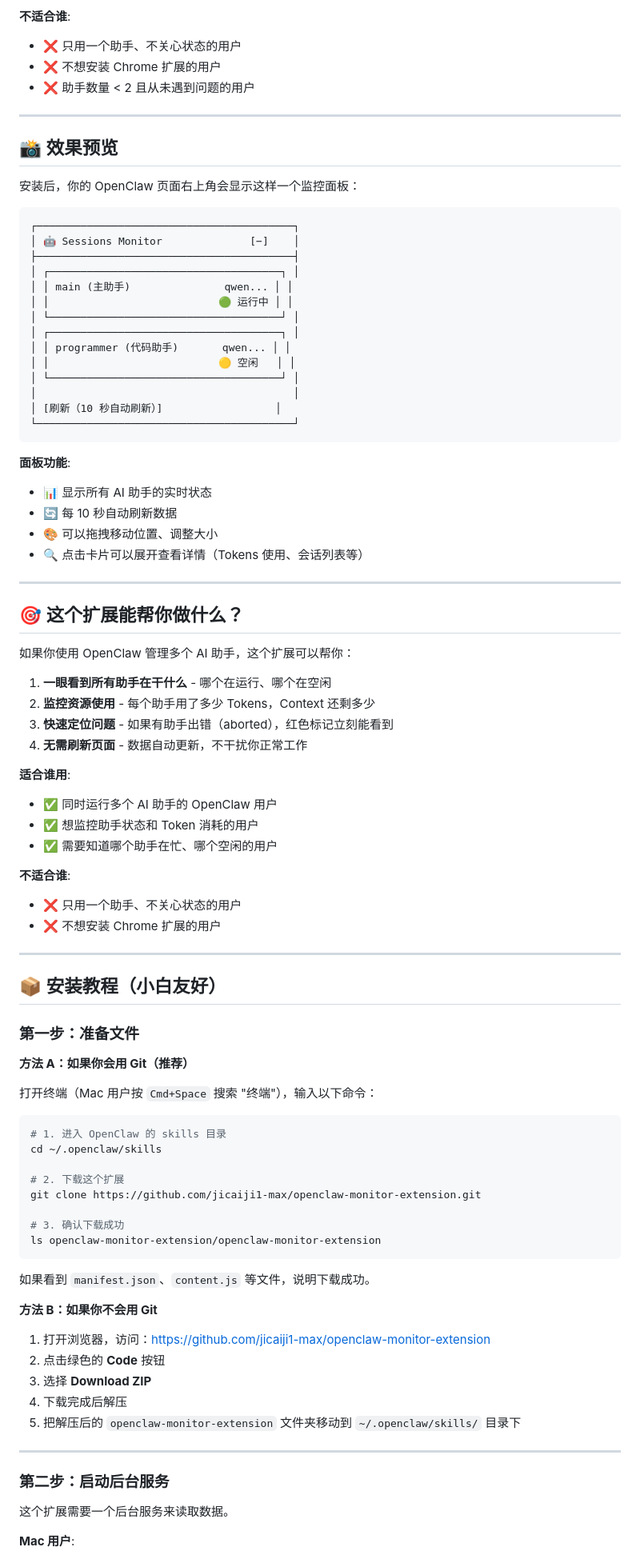
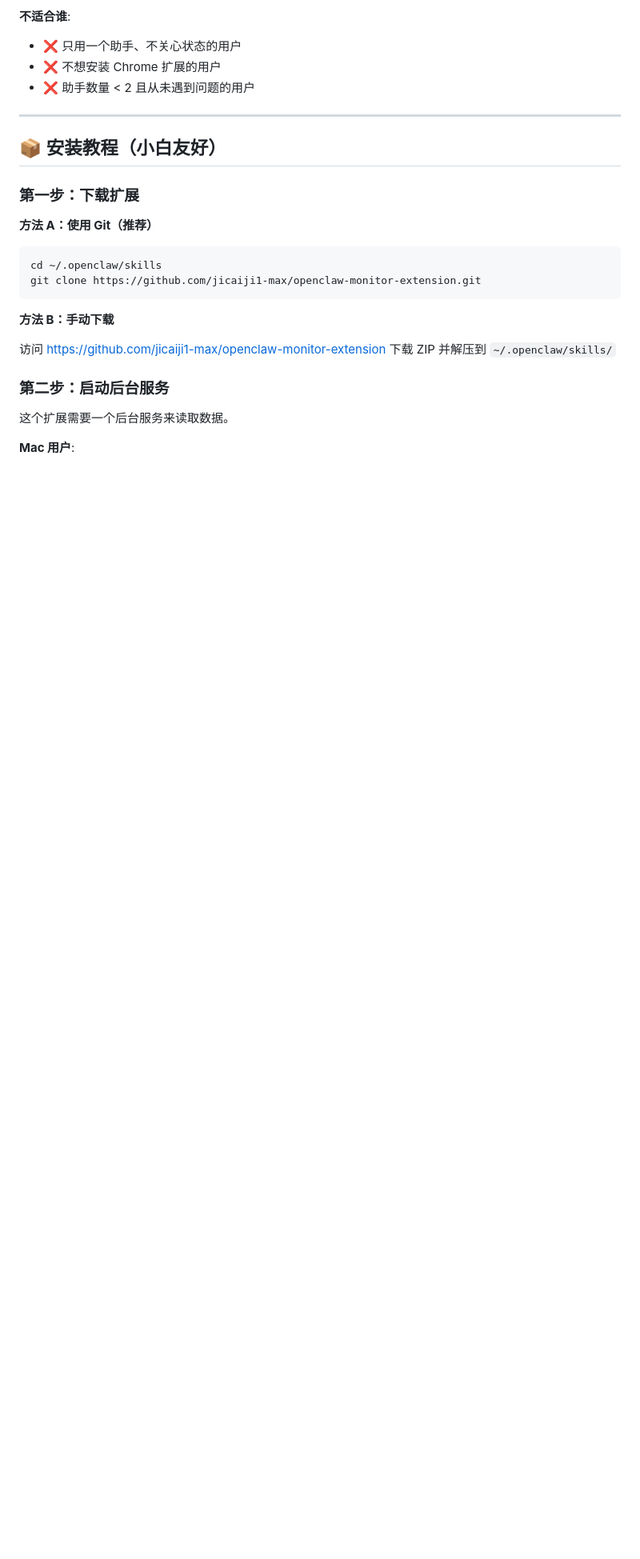
Before and after one commit to jicaiji1-max/ai-fortune-teller, a Markdown page: openclaw-monitor-extension/README.md, the part around one of its changes. Shown at 80% size. GitHub-like rendering; blank space fills up the shorter version.

````diff
--- a/openclaw-monitor-extension/README.md
+++ b/openclaw-monitor-extension/README.md
@@ -101,85 +111,20 @@
 
 ---
 
-## 📸 效果预览
+## 📦 安装教程（小白友好）
 
-安装后，你的 OpenClaw 页面右上角会显示这样一个监控面板：
+### 第一步：下载扩展
 
-```
-┌─────────────────────────────────────────┐
-│ 🤖 Sessions Monitor              [−]    │
-├─────────────────────────────────────────┤
-│ ┌─────────────────────────────────────┐ │
-│ │ main (主助手)               qwen... │ │
-│ │                           🟢 运行中 │ │
-│ └─────────────────────────────────────┘ │
-│ ┌─────────────────────────────────────┐ │
-│ │ programmer (代码助手)       qwen... │ │
-│ │                           🟡 空闲   │ │
-│ └─────────────────────────────────────┘ │
-│                                         │
-│ [刷新（10 秒自动刷新）]                  │
-└─────────────────────────────────────────┘
+**方法 A：使用 Git（推荐）**
+
+```bash
+cd ~/.openclaw/skills
+git clone https://github.com/jicaiji1-max/openclaw-monitor-extension.git
 ```
 
-**面板功能**:
-- 📊 显示所有 AI 助手的实时状态
-- 🔄 每 10 秒自动刷新数据
-- 🎨 可以拖拽移动位置、调整大小
-- 🔍 点击卡片可以展开查看详情（Tokens 使用、会话列表等）
+**方法 B：手动下载**
 
----
-
-## 🎯 这个扩展能帮你做什么？
-
-如果你使用 OpenClaw 管理多个 AI 助手，这个扩展可以帮你：
-
-1. **一眼看到所有助手在干什么** - 哪个在运行、哪个在空闲
-2. **监控资源使用** - 每个助手用了多少 Tokens，Context 还剩多少
-3. **快速定位问题** - 如果有助手出错（aborted），红色标记立刻能看到
-4. **无需刷新页面** - 数据自动更新，不干扰你正常工作
-
-**适合谁用**:
-- ✅ 同时运行多个 AI 助手的 OpenClaw 用户
-- ✅ 想监控助手状态和 Token 消耗的用户
-- ✅ 需要知道哪个助手在忙、哪个空闲的用户
-
-**不适合谁**:
-- ❌ 只用一个助手、不关心状态的用户
-- ❌ 不想安装 Chrome 扩展的用户
-
----
-
-## 📦 安装教程（小白友好）
-
-### 第一步：准备文件
-
-**方法 A：如果你会用 Git（推荐）**
-
-打开终端（Mac 用户按 `Cmd+Space` 搜索 "终端"），输入以下命令：
-
-```bash
-# 1. 进入 OpenClaw 的 skills 目录
-cd ~/.openclaw/skills
-
-# 2. 下载这个扩展
-git clone https://github.com/jicaiji1-max/openclaw-monitor-extension.git
-
-# 3. 确认下载成功
-ls openclaw-monitor-extension/openclaw-monitor-extension
-```
-
-如果看到 `manifest.json`、`content.js` 等文件，说明下载成功。
-
-**方法 B：如果你不会用 Git**
-
-1. 打开浏览器，访问：https://github.com/jicaiji1-max/openclaw-monitor-extension
-2. 点击绿色的 **Code** 按钮
-3. 选择 **Download ZIP**
-4. 下载完成后解压
-5. 把解压后的 `openclaw-monitor-extension` 文件夹移动到 `~/.openclaw/skills/` 目录下
-
----
+访问 https://github.com/jicaiji1-max/openclaw-monitor-extension 下载 ZIP 并解压到 `~/.openclaw/skills/`
 
 ### 第二步：启动后台服务
 
````
Also changed, not shown: other parts of openclaw-monitor-extension/README.md (+12 -28 lines).
